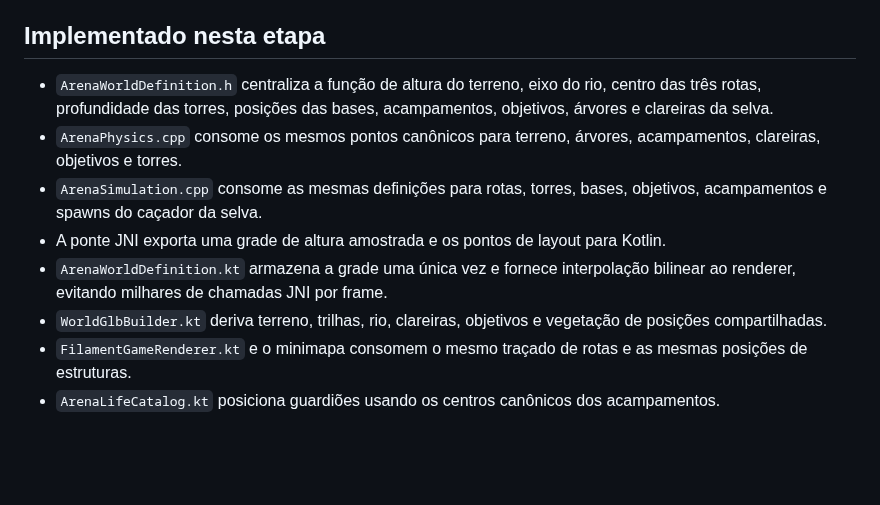
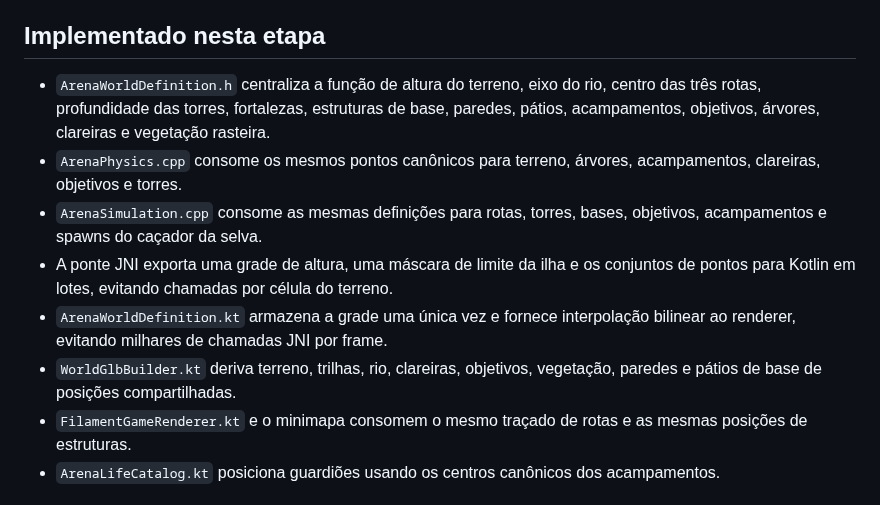
Before and after one commit to Coca69643/Neon-Breach, a Markdown page: docs/PROJECT_ARENA_0.16.0_WORLD_FOUNDATION.md, the part around the change. Rendered like a GitHub page; blank space fills up the shorter version.

Commit message:
Clarify batched JNI mask and shared fortress landmarks

```diff
--- a/docs/PROJECT_ARENA_0.16.0_WORLD_FOUNDATION.md
+++ b/docs/PROJECT_ARENA_0.16.0_WORLD_FOUNDATION.md
@@ -8,12 +8,12 @@ Estabelecer uma fonte nativa única para os dados geométricos que precisam coin
 
 ## Implementado nesta etapa
 
-- `ArenaWorldDefinition.h` centraliza a função de altura do terreno, eixo do rio, centro das três rotas, profundidade das torres, posições das bases, acampamentos, objetivos, árvores e clareiras da selva.
+- `ArenaWorldDefinition.h` centraliza a função de altura do terreno, eixo do rio, centro das três rotas, profundidade das torres, fortalezas, estruturas de base, paredes, pátios, acampamentos, objetivos, árvores, clareiras e vegetação rasteira.
 - `ArenaPhysics.cpp` consome os mesmos pontos canônicos para terreno, árvores, acampamentos, clareiras, objetivos e torres.
 - `ArenaSimulation.cpp` consome as mesmas definições para rotas, torres, bases, objetivos, acampamentos e spawns do caçador da selva.
-- A ponte JNI exporta uma grade de altura amostrada e os pontos de layout para Kotlin.
+- A ponte JNI exporta uma grade de altura, uma máscara de limite da ilha e os conjuntos de pontos para Kotlin em lotes, evitando chamadas por célula do terreno.
 - `ArenaWorldDefinition.kt` armazena a grade uma única vez e fornece interpolação bilinear ao renderer, evitando milhares de chamadas JNI por frame.
-- `WorldGlbBuilder.kt` deriva terreno, trilhas, rio, clareiras, objetivos e vegetação de posições compartilhadas.
+- `WorldGlbBuilder.kt` deriva terreno, trilhas, rio, clareiras, objetivos, vegetação, paredes e pátios de base de posições compartilhadas.
 - `FilamentGameRenderer.kt` e o minimapa consomem o mesmo traçado de rotas e as mesmas posições de estruturas.
 - `ArenaLifeCatalog.kt` posiciona guardiões usando os centros canônicos dos acampamentos.
 
```
